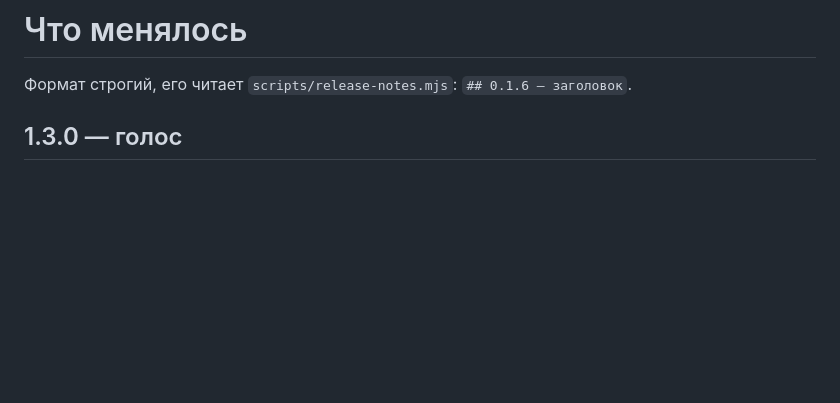
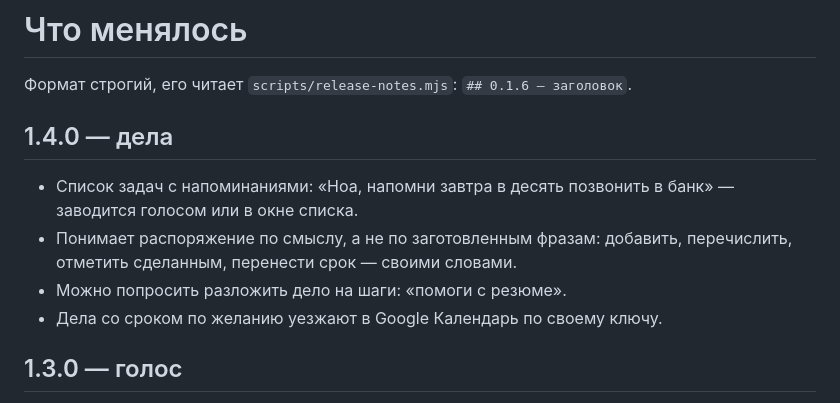
Before and after one commit to faafaafuu/asis, a Markdown page: CHANGELOG.md, the part around the change. Rendered like a GitHub page; blank space fills up the shorter version.

```diff
--- a/CHANGELOG.md
+++ b/CHANGELOG.md
@@ -1,6 +1,15 @@
 # Что менялось
 
 Формат строгий, его читает `scripts/release-notes.mjs`: `## 0.1.6 — заголовок`.
+
+## 1.4.0 — дела
+
+- Список задач с напоминаниями: «Ноа, напомни завтра в десять позвонить в
+  банк» — заводится голосом или в окне списка.
+- Понимает распоряжение по смыслу, а не по заготовленным фразам: добавить,
+  перечислить, отметить сделанным, перенести срок — своими словами.
+- Можно попросить разложить дело на шаги: «помоги с резюме».
+- Дела со сроком по желанию уезжают в Google Календарь по своему ключу.
 
 ## 1.3.0 — голос
 
```
Also changed, not shown: README.md (+23 -1 lines).
